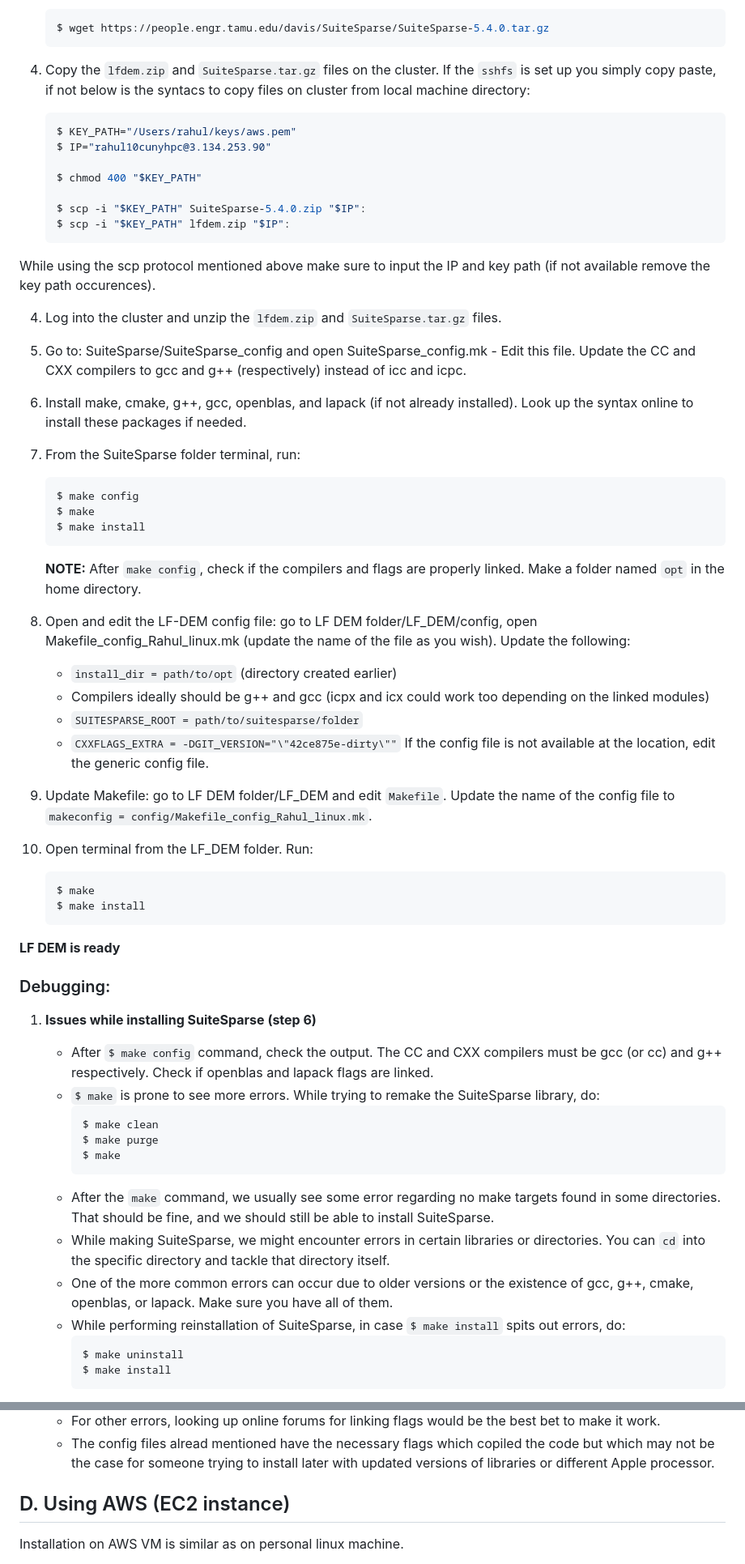
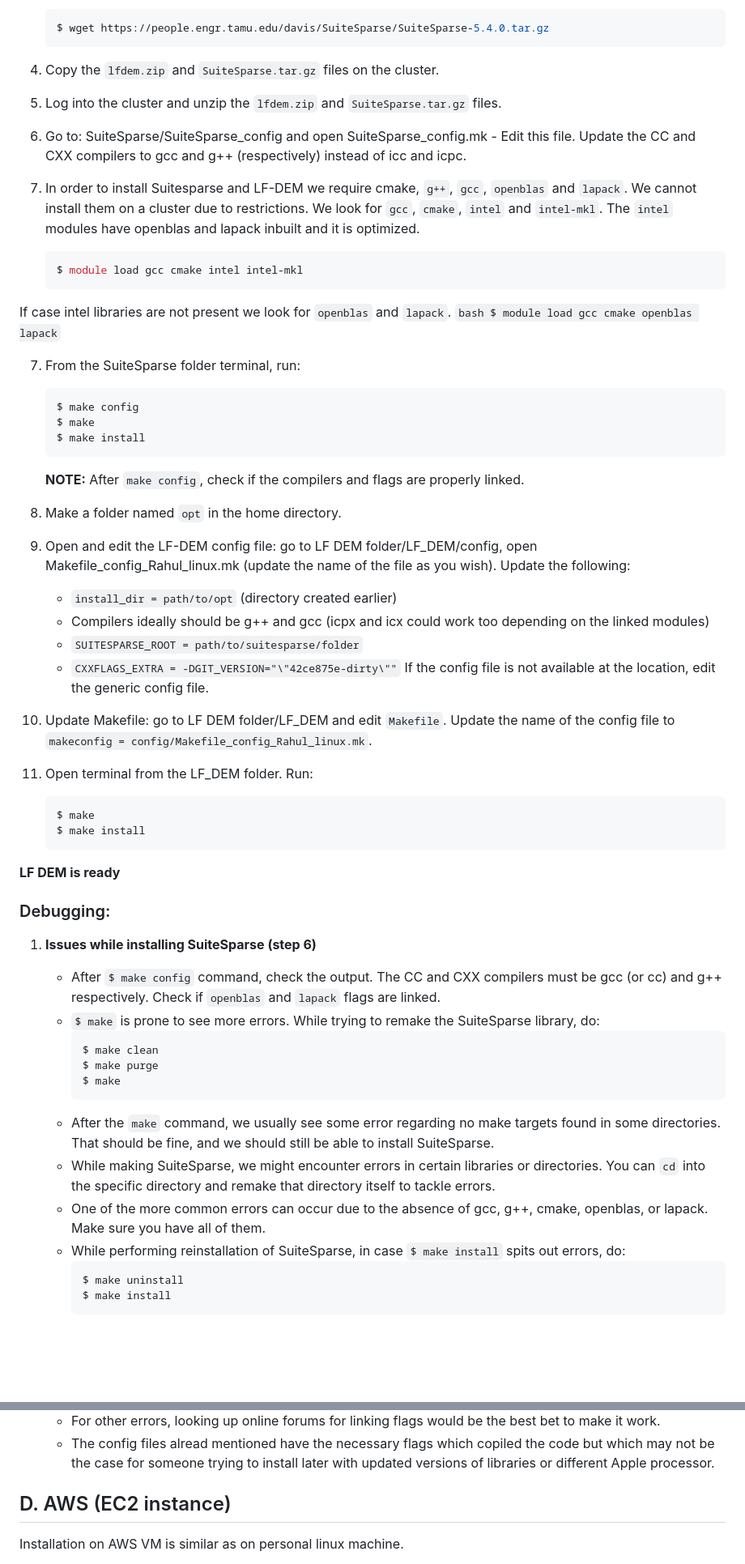
Before and after one commit to rahul-pandare/LFDEM-install, a Markdown page: README.md, 2 parts joined by grey strips. Shown: that part at 81% size. Drawn GitHub-style; blank space fills up the shorter version.

````diff
--- a/README.md
+++ b/README.md
@@ -98,23 +101,20 @@ For personal mac you need to download macFUSE: [https://osxfuse.github.io/](http
     ```bash
     $ wget https://people.engr.tamu.edu/davis/SuiteSparse/SuiteSparse-5.4.0.tar.gz
     ```
-4. Copy the `lfdem.zip` and `SuiteSparse.tar.gz` files on the cluster. If the `sshfs` is set up you simply copy paste, if not below is the syntacs to copy files on cluster from local machine directory:
-    ```bash
-    $ KEY_PATH="/Users/rahul/keys/aws.pem"
-    $ IP="rahul10cunyhpc@3.134.253.90"
-
-    $ chmod 400 "$KEY_PATH"
-
-    $ scp -i "$KEY_PATH" SuiteSparse-5.4.0.zip "$IP":
-    $ scp -i "$KEY_PATH" lfdem.zip "$IP":
-    ```
-While using the scp protocol mentioned above make sure to input the IP and key path (if not available remove the key path occurences).
+4. Copy the `lfdem.zip` and `SuiteSparse.tar.gz` files on the cluster.
 
 4. Log into the cluster and unzip the `lfdem.zip` and `SuiteSparse.tar.gz` files.
 
 5. Go to: SuiteSparse/SuiteSparse_config and open SuiteSparse_config.mk - Edit this file. Update the CC and CXX compilers to gcc and g++ (respectively) instead of icc and icpc.
 
-6. Install make, cmake, g++, gcc, openblas, and lapack (if not already installed). Look up the syntax online to install these packages if needed.
+6. In order to install Suitesparse and LF-DEM we require cmake, `g++`, `gcc`, `openblas` and `lapack`. We cannot install them on a cluster due to restrictions. We look for `gcc`, `cmake`, `intel` and `intel-mkl`. The `intel` modules have openblas and lapack inbuilt and it is optimized.
+    ``` bash
+    $ module load gcc cmake intel intel-mkl
+    ```
+If case intel libraries are not present we look for `openblas` and `lapack`.
+    ``` bash
+    $ module load gcc cmake openblas lapack
+    ```
 
 7. From the SuiteSparse folder terminal, run:
     ```bash
@@ -122,18 +122,20 @@ While using the scp protocol mentioned above make sure to input the IP and key p
     $ make
     $ make install
     ```
-   **NOTE:** After `make config`, check if the compilers and flags are properly linked. Make a folder named `opt` in the home directory.
+   **NOTE:** After `make config`, check if the compilers and flags are properly linked.
 
-8. Open and edit the LF-DEM config file: go to LF DEM folder/LF_DEM/config, open Makefile_config_Rahul_linux.mk (update the name of the file as you wish). Update the following:
+8. Make a folder named `opt` in the home directory.
+
+9. Open and edit the LF-DEM config file: go to LF DEM folder/LF_DEM/config, open Makefile_config_Rahul_linux.mk (update the name of the file as you wish). Update the following:
    - `install_dir = path/to/opt` (directory created earlier)
    -  Compilers ideally should be g++ and gcc (icpx and icx could work too depending on the linked modules)
    - `SUITESPARSE_ROOT = path/to/suitesparse/folder`
    - `CXXFLAGS_EXTRA = -DGIT_VERSION="\"42ce875e-dirty\""`
    If the config file is not available at the location, edit the generic config file.
 
-9. Update Makefile: go to LF DEM folder/LF_DEM and edit `Makefile`. Update the name of the config file to `makeconfig = config/Makefile_config_Rahul_linux.mk`.
+10. Update Makefile: go to LF DEM folder/LF_DEM and edit `Makefile`. Update the name of the config file to `makeconfig = config/Makefile_config_Rahul_linux.mk`.
 
-10. Open terminal from the LF_DEM folder. Run:
+11. Open terminal from the LF_DEM folder. Run:
     ```bash
     $ make
     $ make install
@@ -143,7 +145,7 @@ While using the scp protocol mentioned above make sure to input the IP and key p
 ### Debugging:
 
 1. **Issues while installing SuiteSparse (step 6)**
-   - After `$ make config` command, check the output. The CC and CXX compilers must be gcc (or cc) and g++ respectively. Check if openblas and lapack flags are linked.
+   - After `$ make config` command, check the output. The CC and CXX compilers must be gcc (or cc) and g++ respectively. Check if `openblas` and `lapack` flags are linked.
    - `$ make` is prone to see more errors. While trying to remake the SuiteSparse library, do:
      ```bash
      $ make clean
@@ -151,8 +153,8 @@ While using the scp protocol mentioned above make sure to input the IP and key p
      $ make
      ```
    - After the `make` command, we usually see some error regarding no make targets found in some directories. That should be fine, and we should still be able to install SuiteSparse.
-   - While making SuiteSparse, we might encounter errors in certain libraries or directories. You can `cd` into the specific directory and tackle that directory itself.
-   - One of the more common errors can occur due to older versions or the existence of gcc, g++, cmake, openblas, or lapack. Make sure you have all of them.
+   - While making SuiteSparse, we might encounter errors in certain libraries or directories. You can `cd` into the specific directory and remake that directory itself to tackle errors.
+   - One of the more common errors can occur due to the absence of gcc, g++, cmake, openblas, or lapack. Make sure you have all of them.
    - While performing reinstallation of SuiteSparse, in case `$ make install` spits out errors, do:
      ```bash
      $ make uninstall
@@ -210,7 +212,7 @@ While using the scp protocol mentioned above make sure to input the IP and key p
    - For other errors, looking up online forums for linking flags would be the best bet to make it work.
    - The config files alread mentioned have the necessary flags which copiled the code but which may not be the case for someone trying to install later with updated versions of libraries or different Apple processor.
 
-## D. Using AWS (EC2 instance)
+## D. AWS (EC2 instance)
 Installation on AWS VM is similar as on personal linux machine.
 1. Make sure the AWS EC2 architecture uses ubuntu as OS and uses 64-bit x86 and not ARM. LF_DEM code compiles only on the x86 architecture.
 
````
Also changed, not shown: other parts of README.md (+19 -16 lines).
